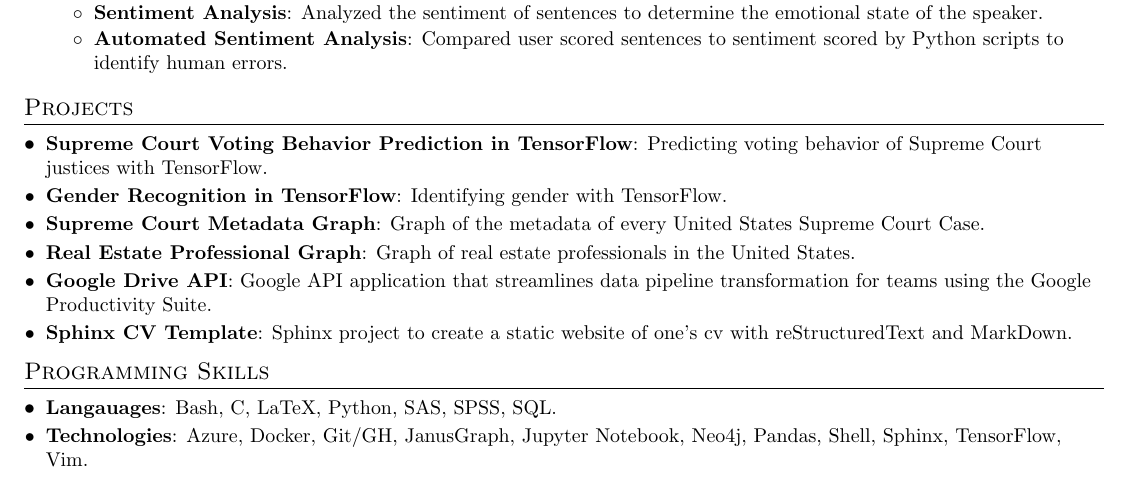
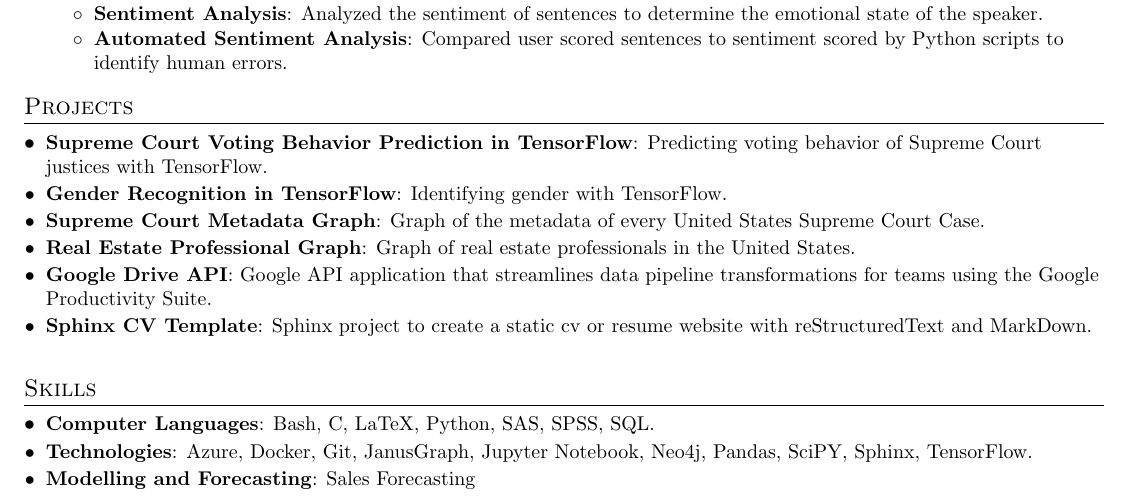
Before and after one commit to justin-napolitano/resume, a LaTeX CV (latex/justin_napolitano_resume.tex): part of the page, cut so that both start at the same text. Compiled offline with pdfLaTeX.

Commit message:
autocommit on1645893288.209712

```diff
--- a/latex/justin_napolitano_resume.tex
+++ b/latex/justin_napolitano_resume.tex
@@ -176,19 +176,21 @@
     \resumeSubItem{\href{https://cv.jnapolitano.io/parts/data/graph-database/index.html}{Real Estate Professional Graph}}
       {Graph of real estate professionals in the United States.}
     \resumeSubItem{\href{https://cv.jnapolitano.io/parts/python-development/google/index.html}{Google Drive API}}
-      {Google API application that streamlines data pipeline transformation for teams using the Google Productivity Suite.}
+      {Google API application that streamlines data pipeline transformations for teams using the Google Productivity Suite.}
     \resumeSubItem{\href{https://cv.jnapolitano.io/parts/reference/build-this-site/index.html}{Sphinx CV Template}}
-      {Sphinx project to create a static website of one's cv with reStructuredText and MarkDown.}
+      {Sphinx project to create a static cv or resume website with reStructuredText and MarkDown.}
   \resumeSubHeadingListEnd
 
 
 %--------PROGRAMMING SKILLS------------
-\section{Programming Skills}
+\section{Skills}
   \resumeSubHeadingListStart
-    \resumeSubItem{Langauages}
+    \resumeSubItem{Computer Languages}
       {Bash, C, LaTeX, Python, SAS, SPSS, SQL.}
      \resumeSubItem{Technologies}
-       {Azure, Docker, Git/GH, JanusGraph, Jupyter Notebook, Neo4j, Pandas, Shell, Sphinx, TensorFlow, Vim.}
+       {Azure, Docker, Git, JanusGraph, Jupyter Notebook, Neo4j, Pandas, SciPY, Sphinx, TensorFlow.}
+       \resumeSubItem{Modelling and Forecasting}
+        {Sales Forecasting}
 %     \item{
 %      \textbf{Languages}{: Bash, C, LaTeX, Python, SAS, SQL.}
 %      \hfill
```
Also changed, not shown: 9 other files.
